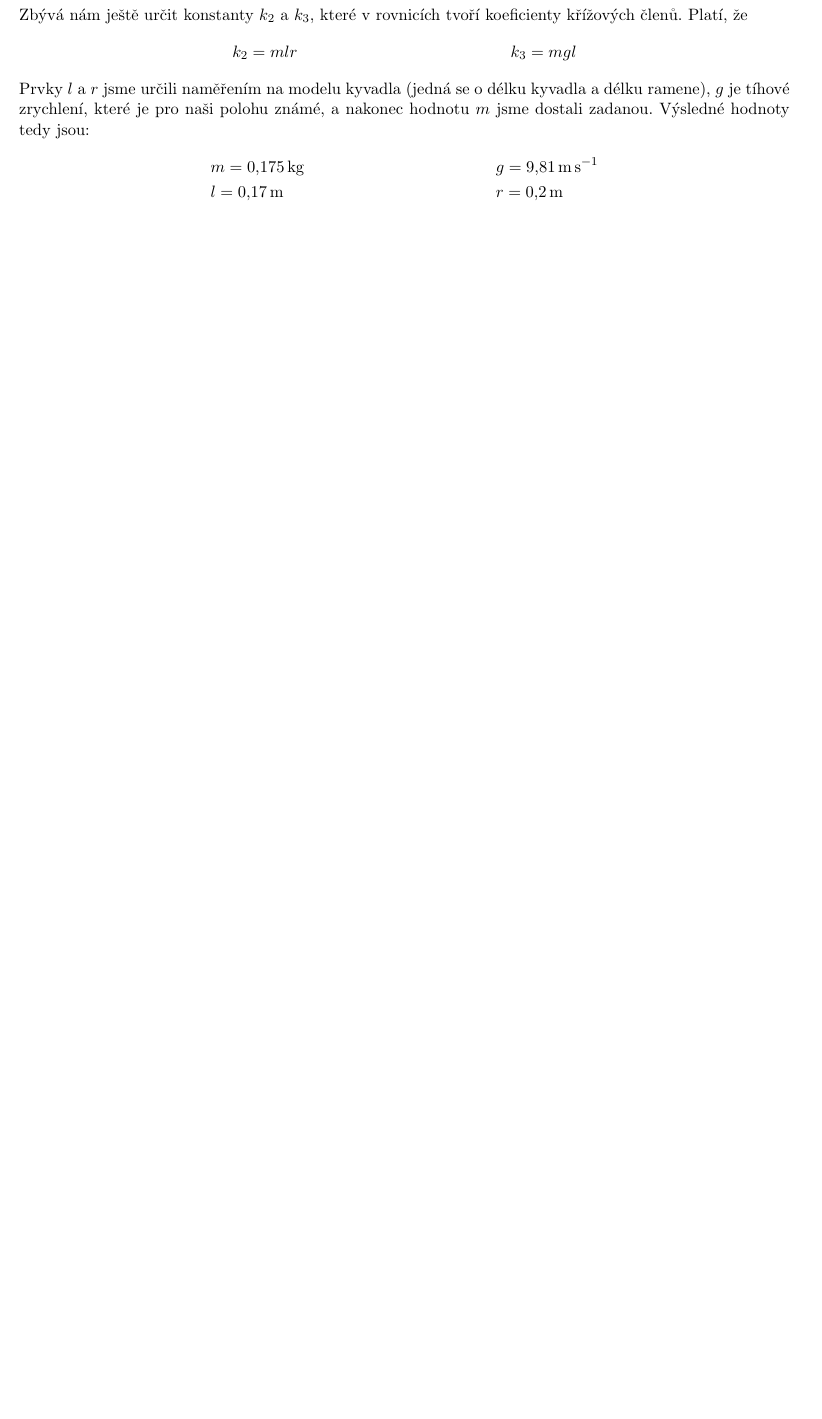
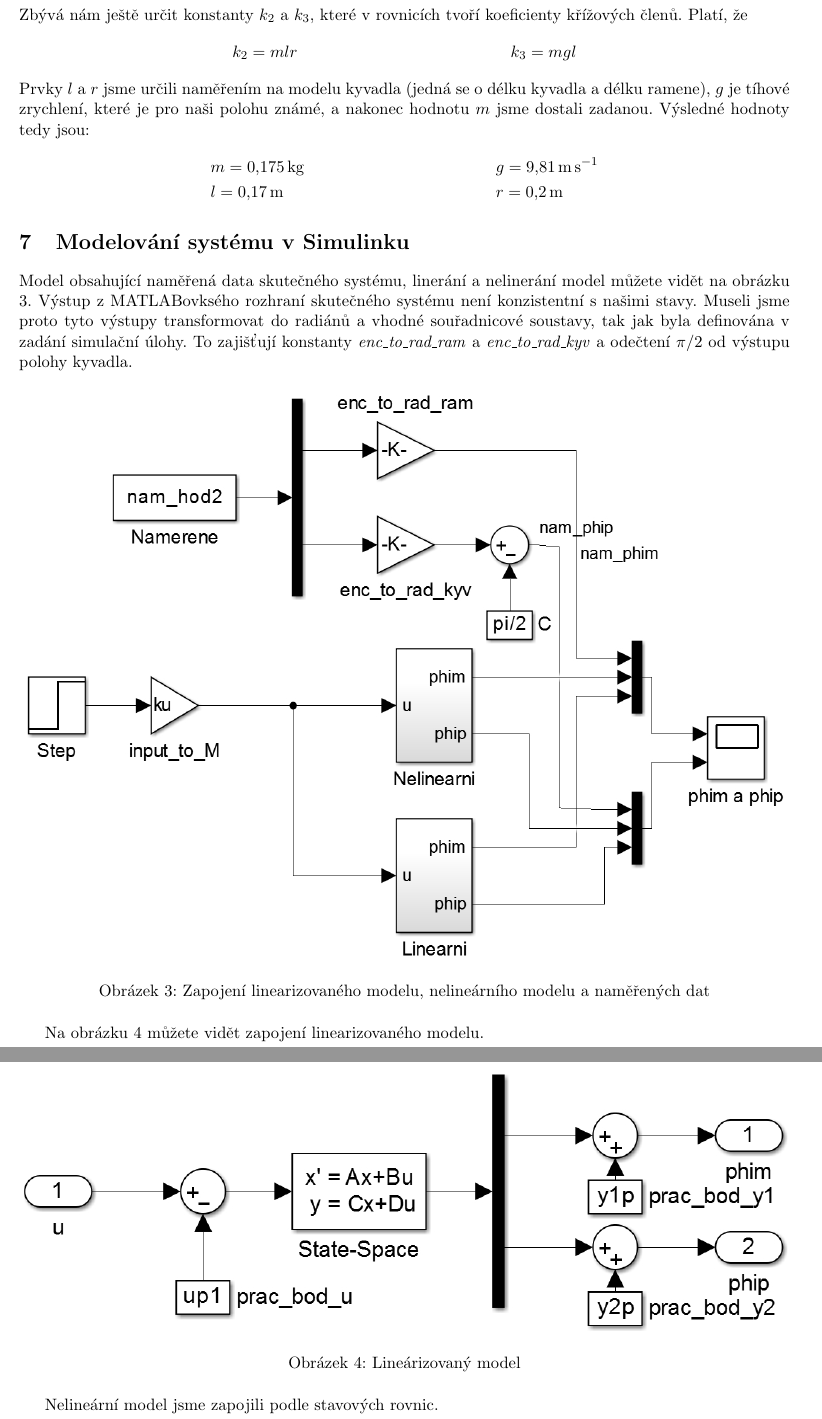
Before and after one commit to glabka/neco, a LaTeX document (Latex/lab_uloha.tex): part of page 6 of 7 before the commit and two parts of pages 6 and 7 of 9 after it, the two joined at a grey line, cut so that both start at the same text, the shorter picture padded with empty space. Compiled offline with pdfLaTeX.

Commit message:
další úpravy na latexu.

```diff
--- a/Latex/lab_uloha.tex
+++ b/Latex/lab_uloha.tex
@@ -274,3 +274,25 @@ Prvky $l$ a $r$ jsme určili naměřením na modelu kyvadla (jedná se o délku
 
 %Matouš - konec %%%%%%%%%%%%%%%%%%%%%%%%%%%%%%%%%%%%%%%%
 
+
+%Tam, kde žijí lvi%%%%%%%%%%%%%%%%%%%%%%%%%%%%%%%%%%%%%%%%
+
+\section{Modelování systému v Simulinku}
+Model obsahující naměřená data skutečného systému, linerání a nelinerání model můžete vidět na obrázku \ref{model:celk}. Výstup z MATLABovksého rozhraní skutečného systému není konzistentní s našimi stavy. Museli jsme proto tyto výstupy transformovat do radiánů a vhodné souřadnicové soustavy, tak jak byla definována v zadání simulační úlohy. To zajišťují konstanty \textit{enc{\_}to{\_}rad{\_}ram} a \textit{enc{\_}to{\_}rad{\_}kyv} a odečtení $\pi/2$ od výstupu polohy kyvadla.
+
+\begin{figure}[H]
+\includegraphics[width=\textwidth]{schema_celku.jpg}
+\caption{Zapojení linearizovaného modelu, nelineárního modelu a naměřených dat}
+\label{model:celk}
+\end{figure}
+
+Na obrázku \ref{model:lin} můžete vidět zapojení linearizovaného modelu.
+
+\begin{figure}[H]
+\centering
+\includegraphics[width=\textwidth]{schema_linearizovany.jpg}
+\caption{Lineárizovaný model}
+\label{model:lin}
+\end{figure}
+
+Nelineární model jsme zapojili podle stavových rovnic.
```
Also changed, not shown: Latex/lab_uloha.tex (21 more changed lines), 1 other file.
